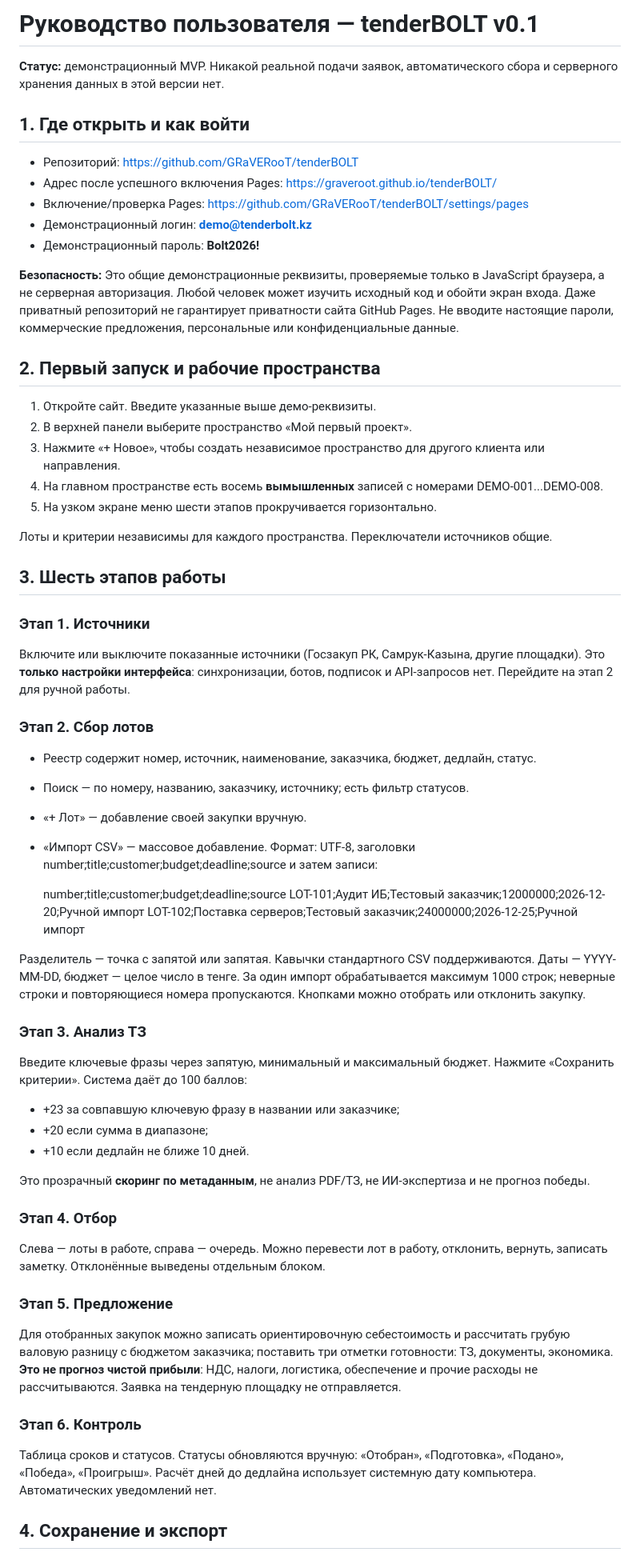
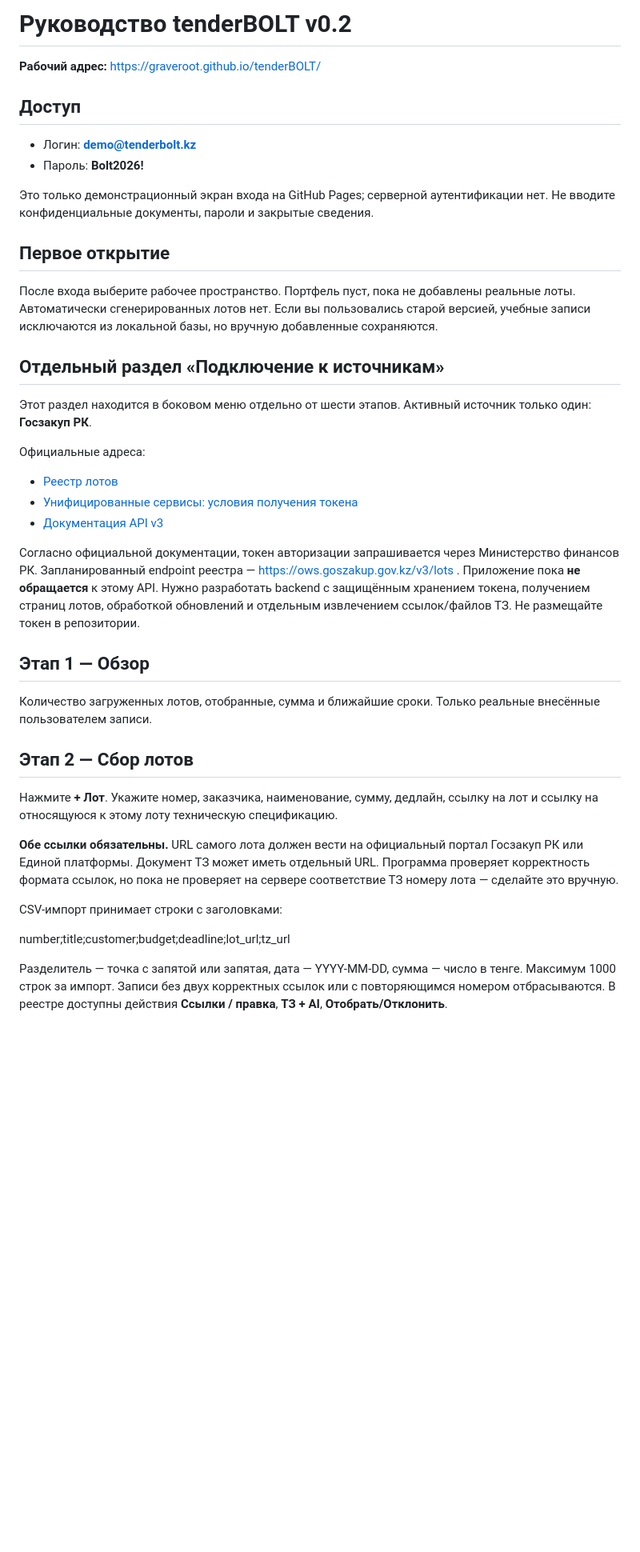
Before and after one commit to GRaVERooT/tenderBOLT, a Markdown page: MANUAL.md, the part around one of its changes. Shown at 80% size. GitHub-like rendering; blank space fills up the shorter version.

Commit message:
docs: update manual for real Goszakup lots and linked AI specification workflow

```diff
--- a/MANUAL.md
+++ b/MANUAL.md
@@ -1,60 +1,42 @@
-# Руководство пользователя — tenderBOLT v0.1
+# Руководство tenderBOLT v0.2
 
-**Статус:** демонстрационный MVP. Никакой реальной подачи заявок, автоматического сбора и серверного хранения данных в этой версии нет.
+**Рабочий адрес:** https://graveroot.github.io/tenderBOLT/
 
-## 1. Где открыть и как войти
+## Доступ
 
-- Репозиторий: https://github.com/GRaVERooT/tenderBOLT
-- Адрес после успешного включения Pages: https://graveroot.github.io/tenderBOLT/
-- Включение/проверка Pages: https://github.com/GRaVERooT/tenderBOLT/settings/pages
-- Демонстрационный логин: **demo@tenderbolt.kz**
-- Демонстрационный пароль: **Bolt2026!**
+- Логин: **demo@tenderbolt.kz**
+- Пароль: **Bolt2026!**
 
-**Безопасность:** Это общие демонстрационные реквизиты, проверяемые только в JavaScript браузера, а не серверная авторизация. Любой человек может изучить исходный код и обойти экран входа. Даже приватный репозиторий не гарантирует приватности сайта GitHub Pages. Не вводите настоящие пароли, коммерческие предложения, персональные или конфиденциальные данные.
+Это только демонстрационный экран входа на GitHub Pages; серверной аутентификации нет. Не вводите конфиденциальные документы, пароли и закрытые сведения.
 
-## 2. Первый запуск и рабочие пространства
+## Первое открытие
 
-1. Откройте сайт. Введите указанные выше демо-реквизиты.
-2. В верхней панели выберите пространство «Мой первый проект».
-3. Нажмите «+ Новое», чтобы создать независимое пространство для другого клиента или направления.
-4. На главном пространстве есть восемь **вымышленных** записей с номерами DEMO-001...DEMO-008.
-5. На узком экране меню шести этапов прокручивается горизонтально.
+После входа выберите рабочее пространство. Портфель пуст, пока не добавлены реальные лоты. Автоматически сгенерированных лотов нет. Если вы пользовались старой версией, учебные записи исключаются из локальной базы, но вручную добавленные сохраняются.
 
-Лоты и критерии независимы для каждого пространства. Переключатели источников общие.
+## Отдельный раздел «Подключение к источникам»
 
-## 3. Шесть этапов работы
+Этот раздел находится в боковом меню отдельно от шести этапов. Активный источник только один: **Госзакуп РК**.
 
-### Этап 1. Источники
-Включите или выключите показанные источники (Госзакуп РК, Самрук-Казына, другие площадки). Это **только настройки интерфейса**: синхронизации, ботов, подписок и API-запросов нет. Перейдите на этап 2 для ручной работы.
+Официальные адреса:
+- [Реестр лотов](https://www.goszakup.gov.kz/ru/search/lots)
+- [Унифицированные сервисы: условия получения токена](https://ows.goszakup.gov.kz/help/)
+- [Документация API v3](https://procurement.gov.kz/ru/developer/ows_v3)
 
-### Этап 2. Сбор лотов
-- Реестр содержит номер, источник, наименование, заказчика, бюджет, дедлайн, статус.
-- Поиск — по номеру, названию, заказчику, источнику; есть фильтр статусов.
-- «+ Лот» — добавление своей закупки вручную.
-- «Импорт CSV» — массовое добавление. Формат: UTF-8, заголовки number;title;customer;budget;deadline;source и затем записи:
+Согласно официальной документации, токен авторизации запрашивается через Министерство финансов РК. Запланированный endpoint реестра — https://ows.goszakup.gov.kz/v3/lots . Приложение пока **не обращается** к этому API. Нужно разработать backend с защищённым хранением токена, получением страниц лотов, обработкой обновлений и отдельным извлечением ссылок/файлов ТЗ. Не размещайте токен в репозитории.
 
-    number;title;customer;budget;deadline;source
-    LOT-101;Аудит ИБ;Тестовый заказчик;12000000;2026-12-20;Ручной импорт
-    LOT-102;Поставка серверов;Тестовый заказчик;24000000;2026-12-25;Ручной импорт
+## Этап 1 — Обзор
 
-Разделитель — точка с запятой или запятая. Кавычки стандартного CSV поддерживаются. Даты — YYYY-MM-DD, бюджет — целое число в тенге. За один импорт обрабатывается максимум 1000 строк; неверные строки и повторяющиеся номера пропускаются. Кнопками можно отобрать или отклонить закупку.
+Количество загруженных лотов, отобранные, сумма и ближайшие сроки. Только реальные внесённые пользователем записи.
 
-### Этап 3. Анализ ТЗ
-Введите ключевые фразы через запятую, минимальный и максимальный бюджет. Нажмите «Сохранить критерии». Система даёт до 100 баллов:
-- +23 за совпавшую ключевую фразу в названии или заказчике;
-- +20 если сумма в диапазоне;
-- +10 если дедлайн не ближе 10 дней.
+## Этап 2 — Сбор лотов
 
-Это прозрачный **скоринг по метаданным**, не анализ PDF/ТЗ, не ИИ-экспертиза и не прогноз победы.
+Нажмите **+ Лот**. Укажите номер, заказчика, наименование, сумму, дедлайн, ссылку на лот и ссылку на относящуюся к этому лоту техническую спецификацию.
 
-### Этап 4. Отбор
-Слева — лоты в работе, справа — очередь. Можно перевести лот в работу, отклонить, вернуть, записать заметку. Отклонённые выведены отдельным блоком.
+**Обе ссылки обязательны.** URL самого лота должен вести на официальный портал Госзакуп РК или Единой платформы. Документ ТЗ может иметь отдельный URL. Программа проверяет корректность формата ссылок, но пока не проверяет на сервере соответствие ТЗ номеру лота — сделайте это вручную.
 
-### Этап 5. Предложение
-Для отобранных закупок можно записать ориентировочную себестоимость и рассчитать грубую валовую разницу с бюджетом заказчика; поставить три отметки готовности: ТЗ, документы, экономика. **Это не прогноз чистой прибыли**: НДС, налоги, логистика, обеспечение и прочие расходы не рассчитываются. Заявка на тендерную площадку не отправляется.
+CSV-импорт принимает строки с заголовками:
 
-### Этап 6. Контроль
-Таблица сроков и статусов. Статусы обновляются вручную: «Отобран», «Подготовка», «Подано», «Победа», «Проигрыш». Расчёт дней до дедлайна использует системную дату компьютера. Автоматических уведомлений нет.
+number;title;customer;budget;deadline;lot_url;tz_url
 
-## 4. Сохранение и экспорт
+Разделитель — точка с запятой или запятая, дата — YYYY-MM-DD, сумма — число в тенге. Максимум 1000 строк за импорт. Записи без двух корректных ссылок или с повторяющимся номером отбрасываются. В реестре доступны действия **Ссылки / правка**, **ТЗ + AI**, **Отобрать/Отклонить**.
 
```
Also changed, not shown: other parts of MANUAL.md (+29 -29 lines).
